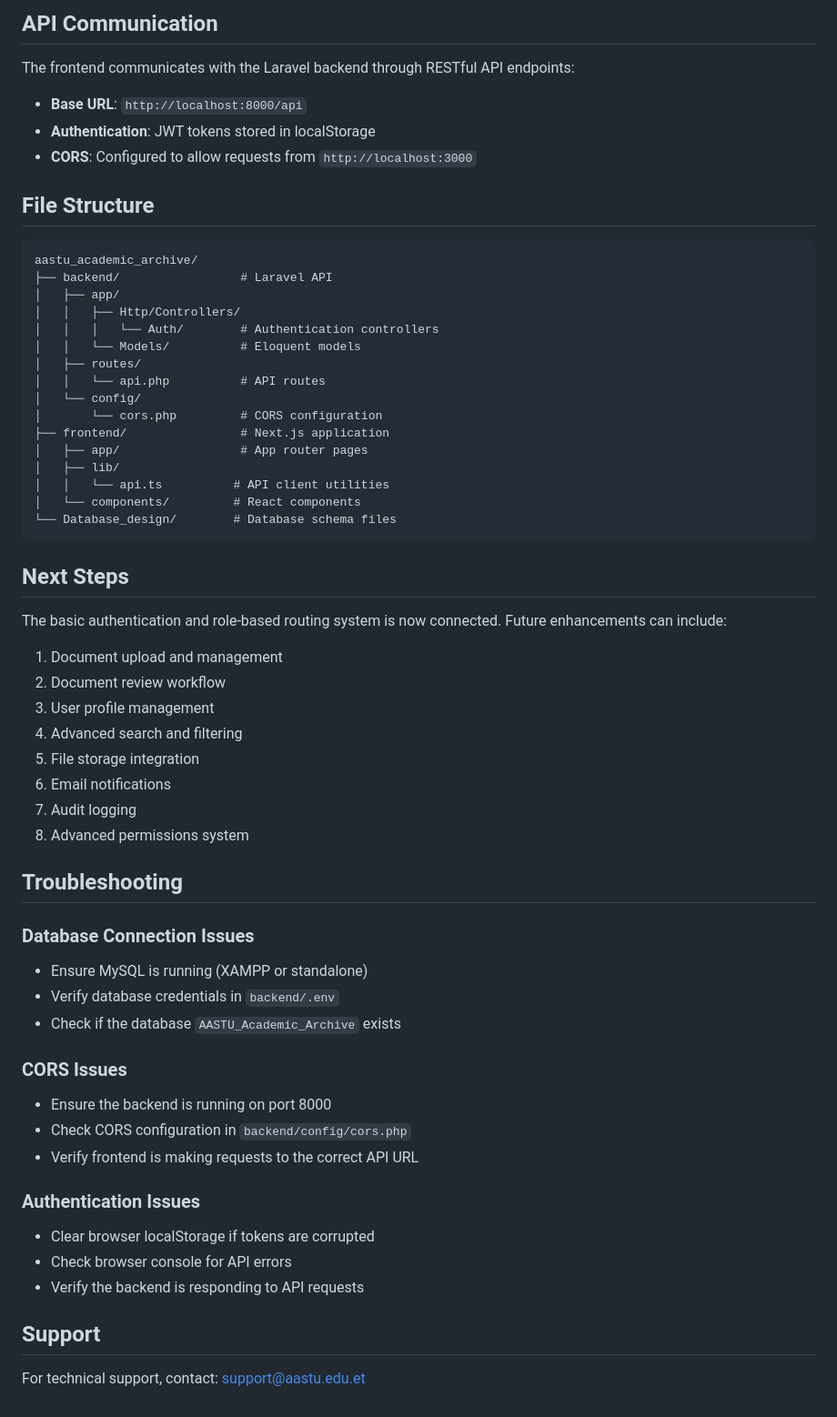
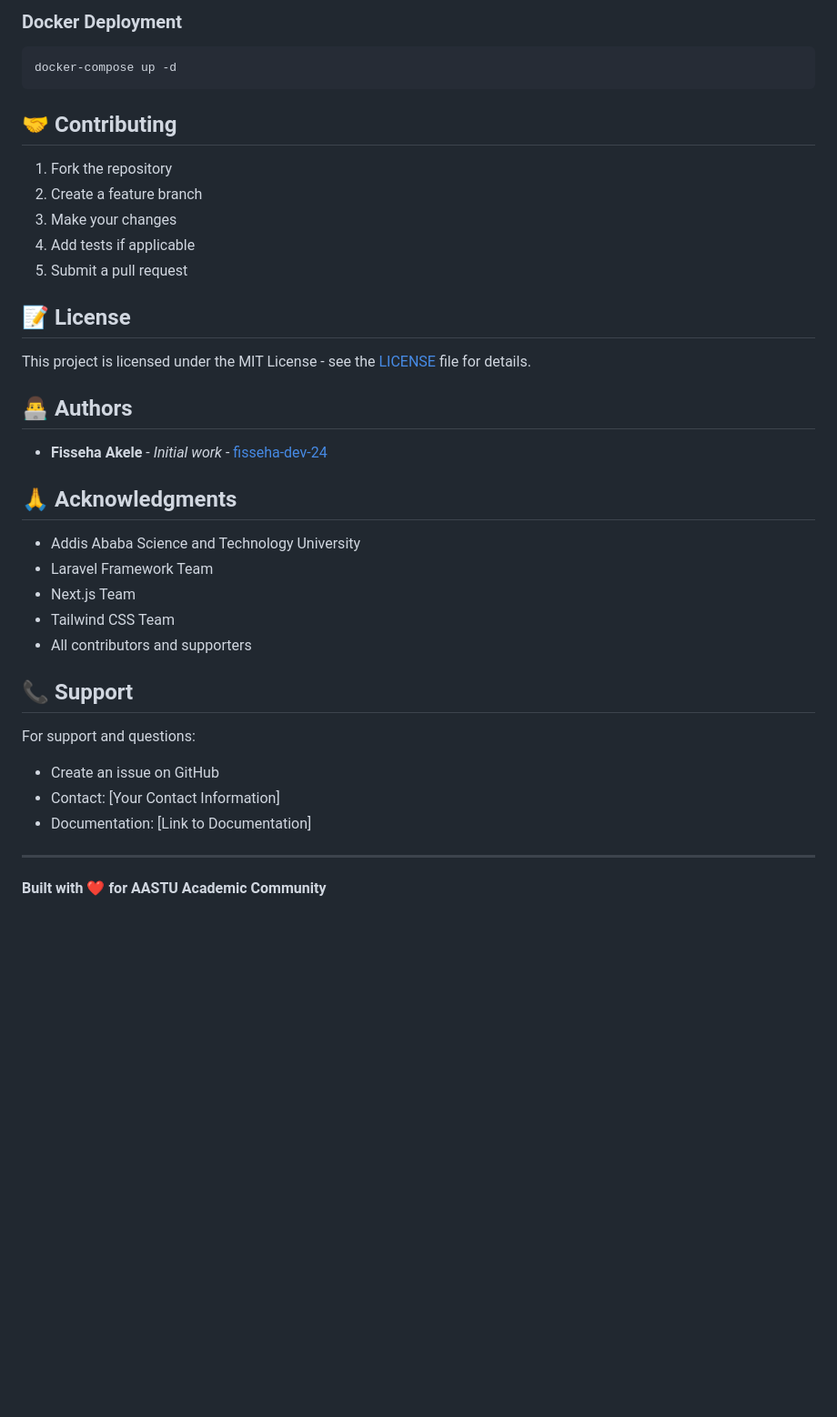
Before and after one commit to fisseha-dev-24/AASTU-Academic-Archive, a Markdown page: README.md, the part around one of its changes. Shown at 91% size. Rendered like a GitHub page; blank space fills up the shorter version.

````diff
--- a/README.md
+++ b/README.md
@@ -122,62 +253,39 @@ The frontend will be available at: `http://localhost:3000`
-## API Communication
-
-The frontend communicates with the Laravel backend through RESTful API endpoints:
-
-- **Base URL**: `http://localhost:8000/api`
-- **Authentication**: JWT tokens stored in localStorage
-- **CORS**: Configured to allow requests from `http://localhost:3000`
-
-## File Structure
-
-```
-aastu_academic_archive/
-├── backend/                 # Laravel API
-│   ├── app/
-│   │   ├── Http/Controllers/
-│   │   │   └── Auth/        # Authentication controllers
-│   │   └── Models/          # Eloquent models
-│   ├── routes/
-│   │   └── api.php          # API routes
-│   └── config/
-│       └── cors.php         # CORS configuration
-├── frontend/                # Next.js application
-│   ├── app/                 # App router pages
-│   ├── lib/
-│   │   └── api.ts          # API client utilities
-│   └── components/         # React components
-└── Database_design/        # Database schema files
+### Docker Deployment
+```bash
+docker-compose up -d
 ```
 
-## Next Steps
+## 🤝 Contributing
 
-The basic authentication and role-based routing system is now connected. Future enhancements can include:
+1. Fork the repository
+2. Create a feature branch
+3. Make your changes
+4. Add tests if applicable
+5. Submit a pull request
 
-1. Document upload and management
-2. Document review workflow
-3. User profile management
-4. Advanced search and filtering
-5. File storage integration
-6. Email notifications
-7. Audit logging
-8. Advanced permissions system
+## 📝 License
 
-## Troubleshooting
+This project is licensed under the MIT License - see the [LICENSE](LICENSE) file for details.
 
-### Database Connection Issues
-- Ensure MySQL is running (XAMPP or standalone)
-- Verify database credentials in `backend/.env`
-- Check if the database `AASTU_Academic_Archive` exists
+## 👨‍💻 Authors
 
-### CORS Issues
-- Ensure the backend is running on port 8000
-- Check CORS configuration in `backend/config/cors.php`
-- Verify frontend is making requests to the correct API URL
+- **Fisseha Akele** - *Initial work* - [fisseha-dev-24](https://github.com/fisseha-dev-24)
 
-### Authentication Issues
-- Clear browser localStorage if tokens are corrupted
-- Check browser console for API errors
-- Verify the backend is responding to API requests
+## 🙏 Acknowledgments
 
-## Support
+- Addis Ababa Science and Technology University
+- Laravel Framework Team
+- Next.js Team
+- Tailwind CSS Team
+- All contributors and supporters
 
-For technical support, contact: support@aastu.edu.et
+## 📞 Support
+
+For support and questions:
+- Create an issue on GitHub
+- Contact: [Your Contact Information]
+- Documentation: [Link to Documentation]
+
+---
+
+**Built with ❤️ for AASTU Academic Community**
````
Also changed, not shown: other parts of README.md (+227 -96 lines).
